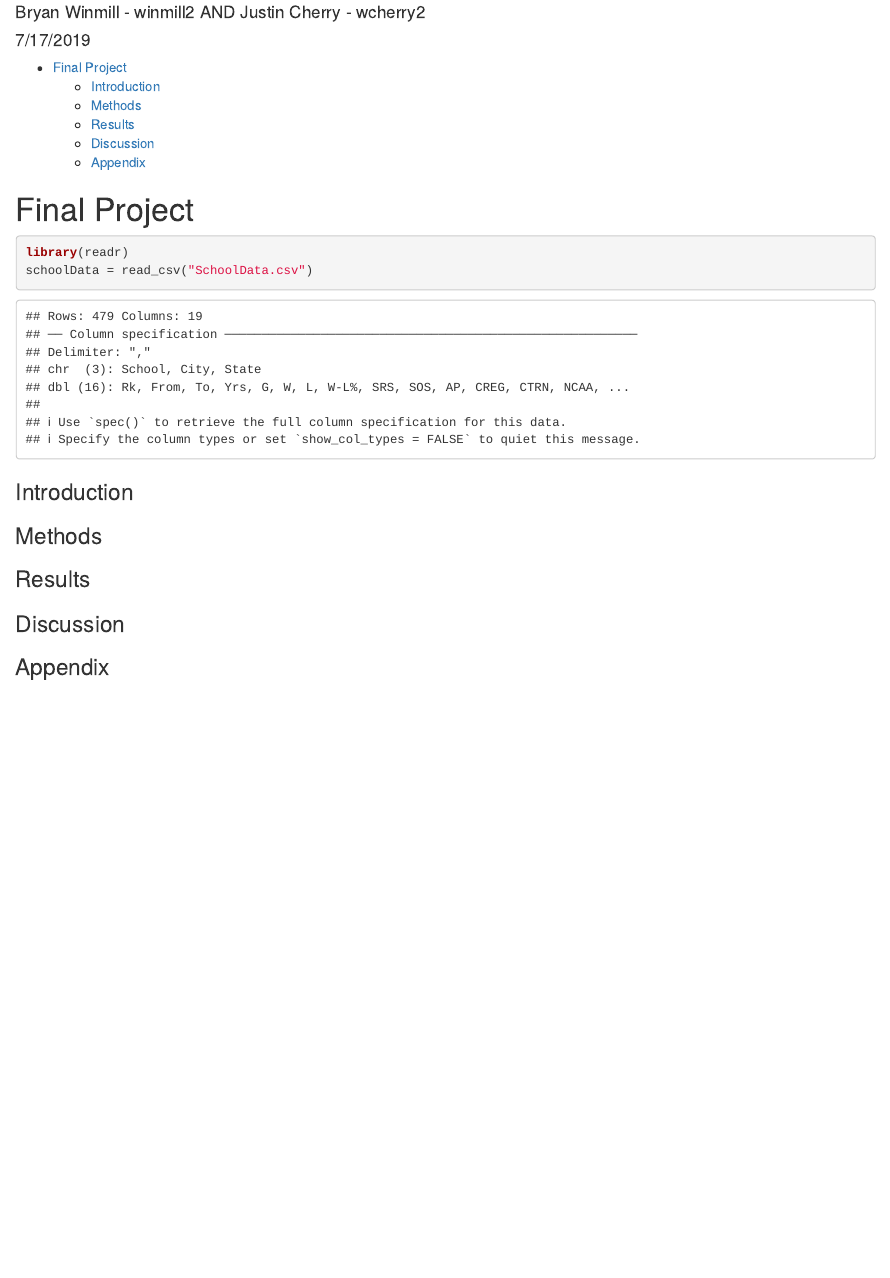
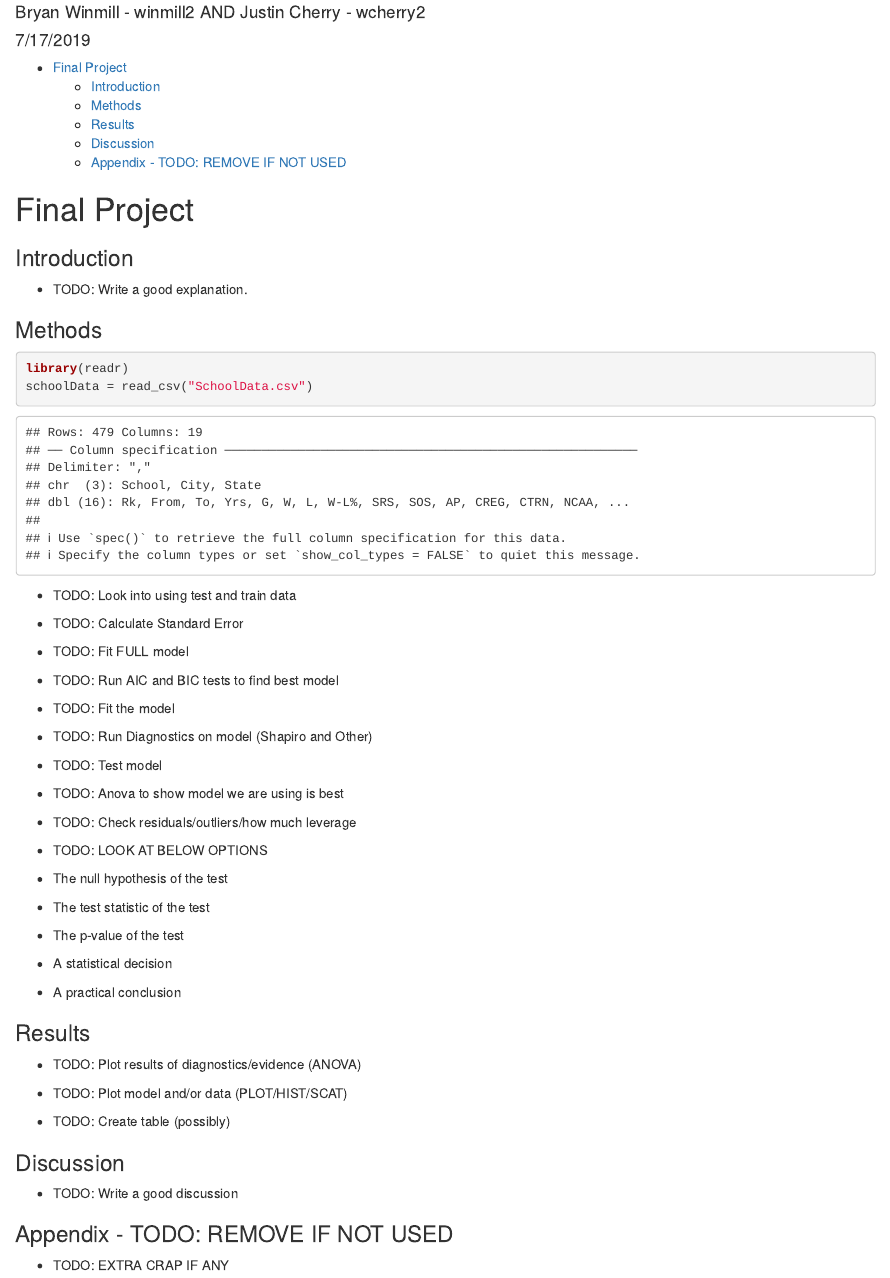
Before and after one commit to JustinCherry/Stat420FinalProject, an R Markdown document (Final_Project_winmill2_wcherry2.Rmd): the page in a window 1100 px wide, from 70 px down. Rendered offline with R 4.5, knitr and Pandoc, with nearby package versions.

Commit message:
Pseudo Code for project

````diff
--- a/Final_Project_winmill2_wcherry2.Rmd
+++ b/Final_Project_winmill2_wcherry2.Rmd
@@ -11,22 +11,55 @@ urlcolor: cyan
 
 # Final Project
 
+
+### Introduction
+
+- TODO: Write a good explanation.
+
+### Methods
+
 ```{r}
 library(readr)
 schoolData = read_csv("SchoolData.csv")
 ```
 
+- TODO: Look into using test and train data
 
-### Introduction
+- TODO: Calculate Standard Error
 
+- TODO: Fit FULL model
 
-### Methods
+- TODO: Run AIC and BIC tests to find best model
 
+- TODO: Fit the model
+
+- TODO: Run Diagnostics on model (Shapiro and Other)
+
+- TODO: Test model
+
+- TODO: Anova to show model we are using is best
+
+- TODO: Check residuals/outliers/how much leverage
+
+- TODO: LOOK AT BELOW OPTIONS
+- The null hypothesis of the test
+- The test statistic of the test
+- The p-value of the test
+- A statistical decision
+- A practical conclusion
 
 ### Results
 
+- TODO: Plot results of diagnostics/evidence (ANOVA)
+
+- TODO: Plot model and/or data (PLOT/HIST/SCAT)
+
+- TODO: Create table (possibly)
 
 ### Discussion
 
+- TODO: Write a good discussion
 
-### Appendix
+### Appendix - TODO: REMOVE IF NOT USED
+
+- TODO: EXTRA CRAP IF ANY
````
